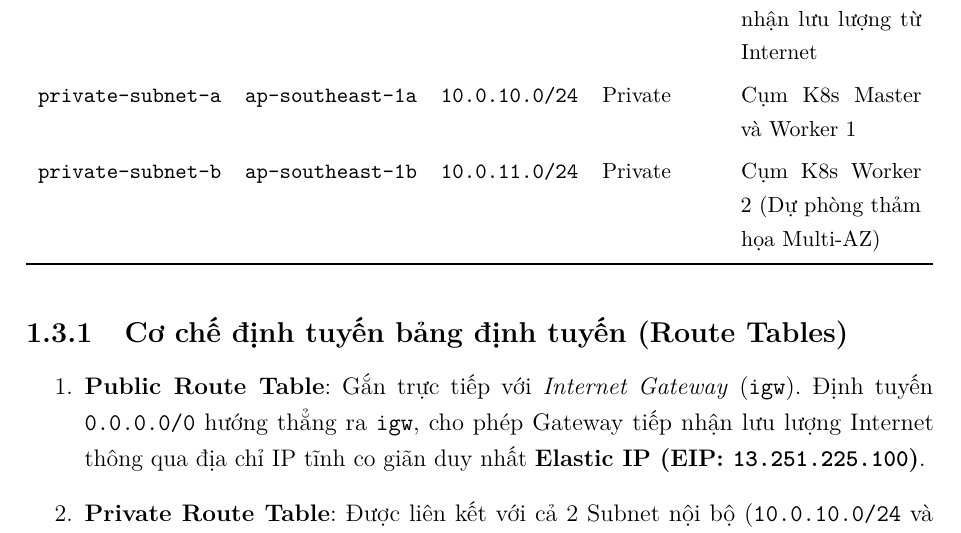
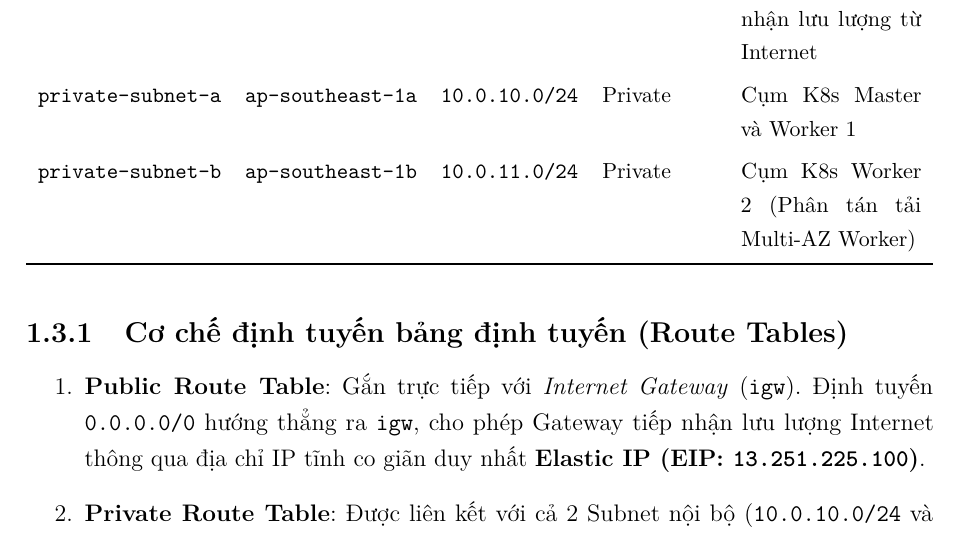
Before and after one commit to vinh25042005/ncs_project, a LaTeX thesis (latex_report/main.tex, which reads latex_report/chapters/ch1_architecture.tex): part of page 8 of 29, cut so that both start at the same text. Compiled offline with pdfLaTeX.

Commit message:
docs: refine Zone 2 header to Multi-AZ Worker in diagram and LaTeX report

```diff
--- a/latex_report/chapters/ch1_architecture.tex
+++ b/latex_report/chapters/ch1_architecture.tex
@@ -55,7 +55,7 @@ Toàn bộ hạ tầng mạng được bao bọc trong một đám mây ảo ri
         \midrule
         \texttt{public-subnet} & \texttt{ap-southeast-1a} & \texttt{10.0.1.0/24} & Public & Chứa Edge Gateway, tiếp nhận lưu lượng từ Internet \\
         \texttt{private-subnet-a} & \texttt{ap-southeast-1a} & \texttt{10.0.10.0/24} & Private & Cụm K8s Master và Worker 1 \\
-        \texttt{private-subnet-b} & \texttt{ap-southeast-1b} & \texttt{10.0.11.0/24} & Private & Cụm K8s Worker 2 (Dự phòng thảm họa Multi-AZ) \\
+        \texttt{private-subnet-b} & \texttt{ap-southeast-1b} & \texttt{10.0.11.0/24} & Private & Cụm K8s Worker 2 (Phân tán tải Multi-AZ Worker) \\
         \bottomrule
     \end{tabularx}
 \end{table}
```
Also changed, not shown: docs/architecture_diagram.png, docs/architecture_diagram.svg, latex_report/images/architecture_diagram.png, 1 other file.
